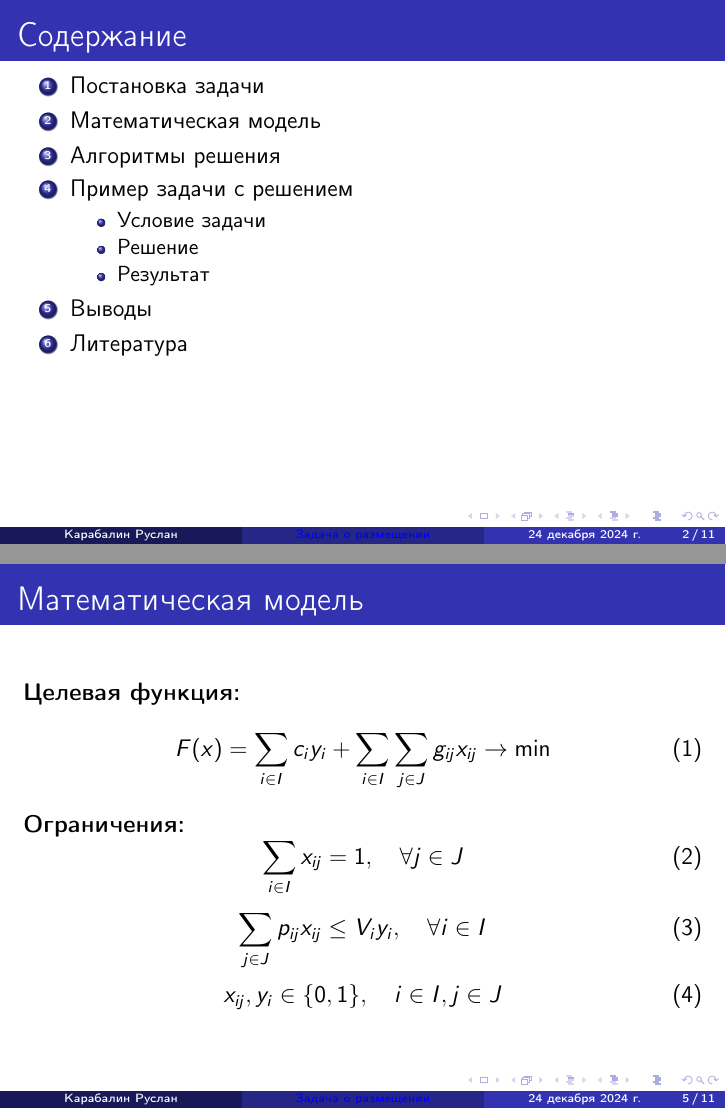
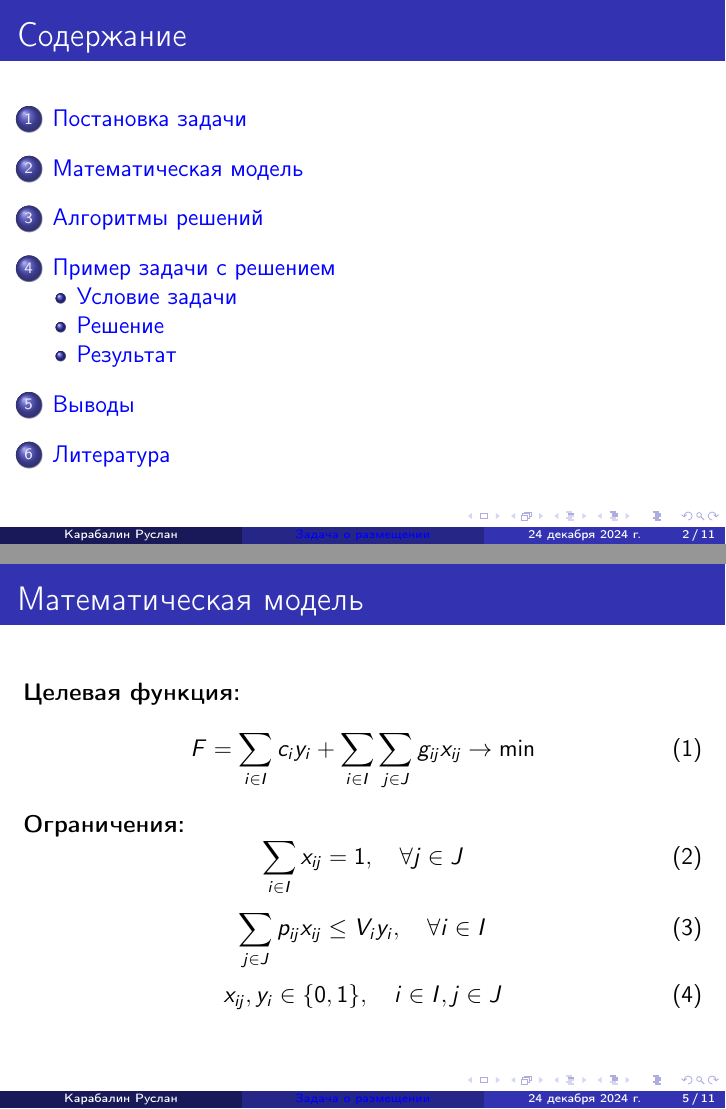
Before and after one commit to ruska112x/sw-presentation, LaTeX slides (main.tex): pages 2 and 5 of 11, joined at a grey line. Compiled offline with pdfLaTeX.

Commit message:
fix: tableofcontents

```diff
--- a/main.tex
+++ b/main.tex
@@ -31,21 +31,7 @@
     \begin{frame}
         \frametitle{Содержание}
 
-        \vspace{-2cm}
-
-        \begin{enumerate}
-            \item Постановка задачи
-            \item Математическая модель
-            \item Алгоритмы решения
-            \item Пример задачи с решением
-            \begin{itemize}
-                \item Условие задачи
-                \item Решение
-                \item Результат
-            \end{itemize}
-            \item Выводы
-            \item Литература
-        \end{enumerate}
+        \tableofcontents
 
     \end{frame}
 
@@ -94,7 +82,7 @@
 
         \textbf{Целевая функция:}
         \begin{equation}
-            F(x) = \sum_{i \in I} c_i y_i + \sum_{i \in I} \sum_{j \in J} g_{ij} x_{ij} \to \min
+            F = \sum_{i \in I} c_i y_i + \sum_{i \in I} \sum_{j \in J} g_{ij} x_{ij} \to \min
         \end{equation}
 
         \textbf{Ограничения:}
@@ -150,6 +141,7 @@
 
     \end{frame}
 
+    \subsection{Решениe}
     \begin{frame}
         \frametitle{Решениe}
 
```
Also changed, not shown: main.tex (8 more changed lines).
